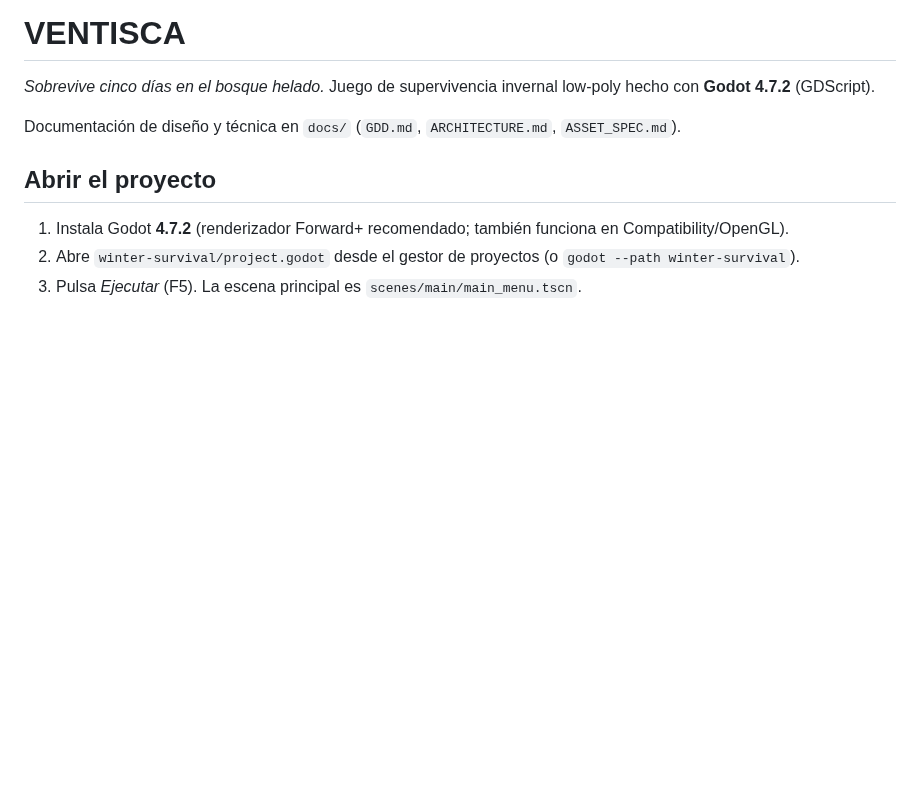
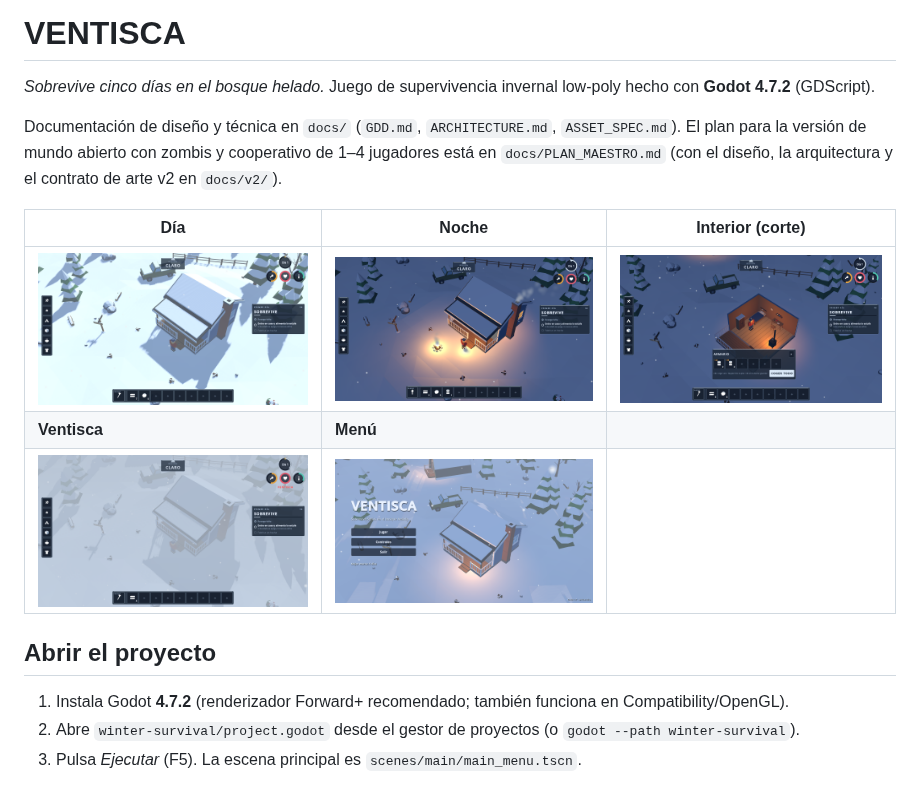
Before and after one commit to SrBatai/Quotas, a Markdown page: winter-survival/README.md, the part around the change. GitHub-like rendering; pictures changed too: winter-survival/docs/screenshots/blizzard.png (added), winter-survival/docs/screenshots/day.png (added), winter-survival/docs/screenshots/interior.png (added); blank space fills up the shorter version.

```diff
--- a/winter-survival/README.md
+++ b/winter-survival/README.md
@@ -3,6 +3,14 @@
 *Sobrevive cinco días en el bosque helado.* Juego de supervivencia invernal low-poly hecho con **Godot 4.7.2** (GDScript).
 
 Documentación de diseño y técnica en `docs/` (`GDD.md`, `ARCHITECTURE.md`, `ASSET_SPEC.md`).
+El plan para la versión de mundo abierto con zombis y cooperativo de 1–4 jugadores está en
+`docs/PLAN_MAESTRO.md` (con el diseño, la arquitectura y el contrato de arte v2 en `docs/v2/`).
+
+| Día | Noche | Interior (corte) |
+|---|---|---|
+| ![Día](docs/screenshots/day.png) | ![Noche](docs/screenshots/night.png) | ![Interior](docs/screenshots/interior.png) |
+| **Ventisca** | **Menú** | |
+| ![Ventisca](docs/screenshots/blizzard.png) | ![Menú](docs/screenshots/menu.png) | |
 
 ## Abrir el proyecto
 
```
Also changed, not shown: 3 other files.
